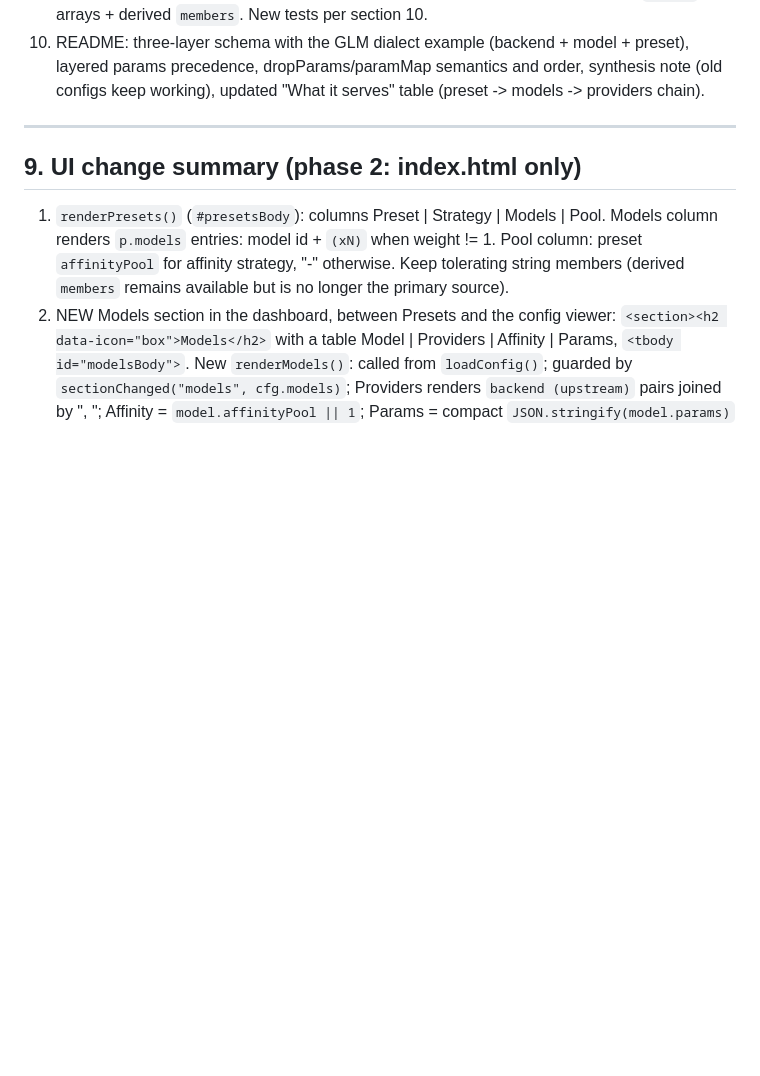
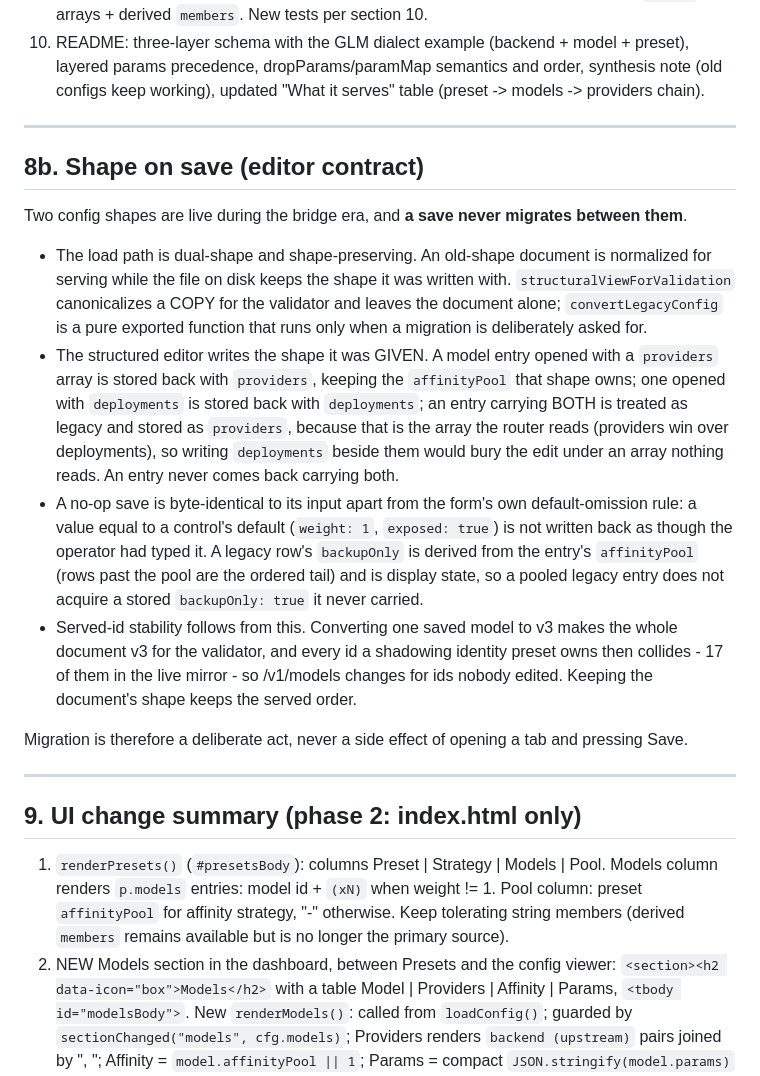
Before and after one commit to silvertakana/switchblade, a Markdown page: DESIGN-3LAYER.md, the part around one of its changes. Rendered like a GitHub page; blank space fills up the shorter version.

```diff
--- a/DESIGN-3LAYER.md
+++ b/DESIGN-3LAYER.md
@@ -820,6 +847,39 @@ Notes:
     preset), layered params precedence, dropParams/paramMap semantics and
     order, synthesis note (old configs keep working), updated "What it serves"
     table (preset -> models -> providers chain).
+
+---
+
+## 8b. Shape on save (editor contract)
+
+Two config shapes are live during the bridge era, and **a save never migrates
+between them**.
+
+- The load path is dual-shape and shape-preserving. An old-shape document is
+  normalized for serving while the file on disk keeps the shape it was written
+  with. `structuralViewForValidation` canonicalizes a COPY for the validator and
+  leaves the document alone; `convertLegacyConfig` is a pure exported function that
+  runs only when a migration is deliberately asked for.
+- The structured editor writes the shape it was GIVEN. A model entry opened with a
+  `providers` array is stored back with `providers`, keeping the `affinityPool`
+  that shape owns; one opened with `deployments` is stored back with
+  `deployments`; an entry carrying BOTH is treated as legacy and stored as
+  `providers`, because that is the array the router reads (providers win over
+  deployments), so writing `deployments` beside them would bury the edit under an
+  array nothing reads. An entry never comes back carrying both.
+- A no-op save is byte-identical to its input apart from the form's own
+  default-omission rule: a value equal to a control's default (`weight: 1`,
+  `exposed: true`) is not written back as though the operator had typed it. A
+  legacy row's `backupOnly` is derived from the entry's `affinityPool` (rows past
+  the pool are the ordered tail) and is display state, so a pooled legacy entry
+  does not acquire a stored `backupOnly: true` it never carried.
+- Served-id stability follows from this. Converting one saved model to v3 makes the
+  whole document v3 for the validator, and every id a shadowing identity preset
+  owns then collides - 17 of them in the live mirror - so /v1/models changes for
+  ids nobody edited. Keeping the document's shape keeps the served order.
+
+Migration is therefore a deliberate act, never a side effect of opening a tab and
+pressing Save.
 
 ---
 
```
Also changed, not shown: other parts of DESIGN-3LAYER.md (+27 -0 lines), 2 other files.
